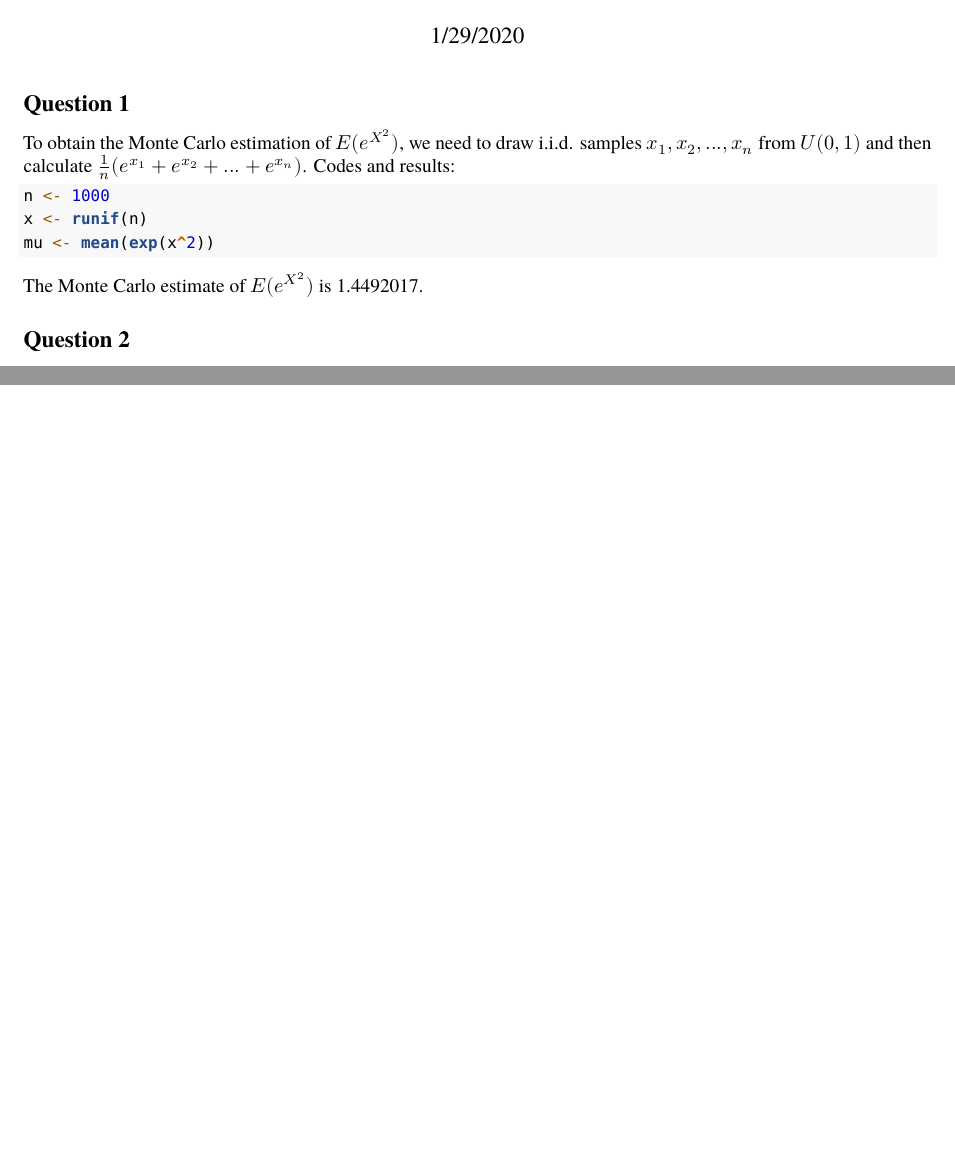
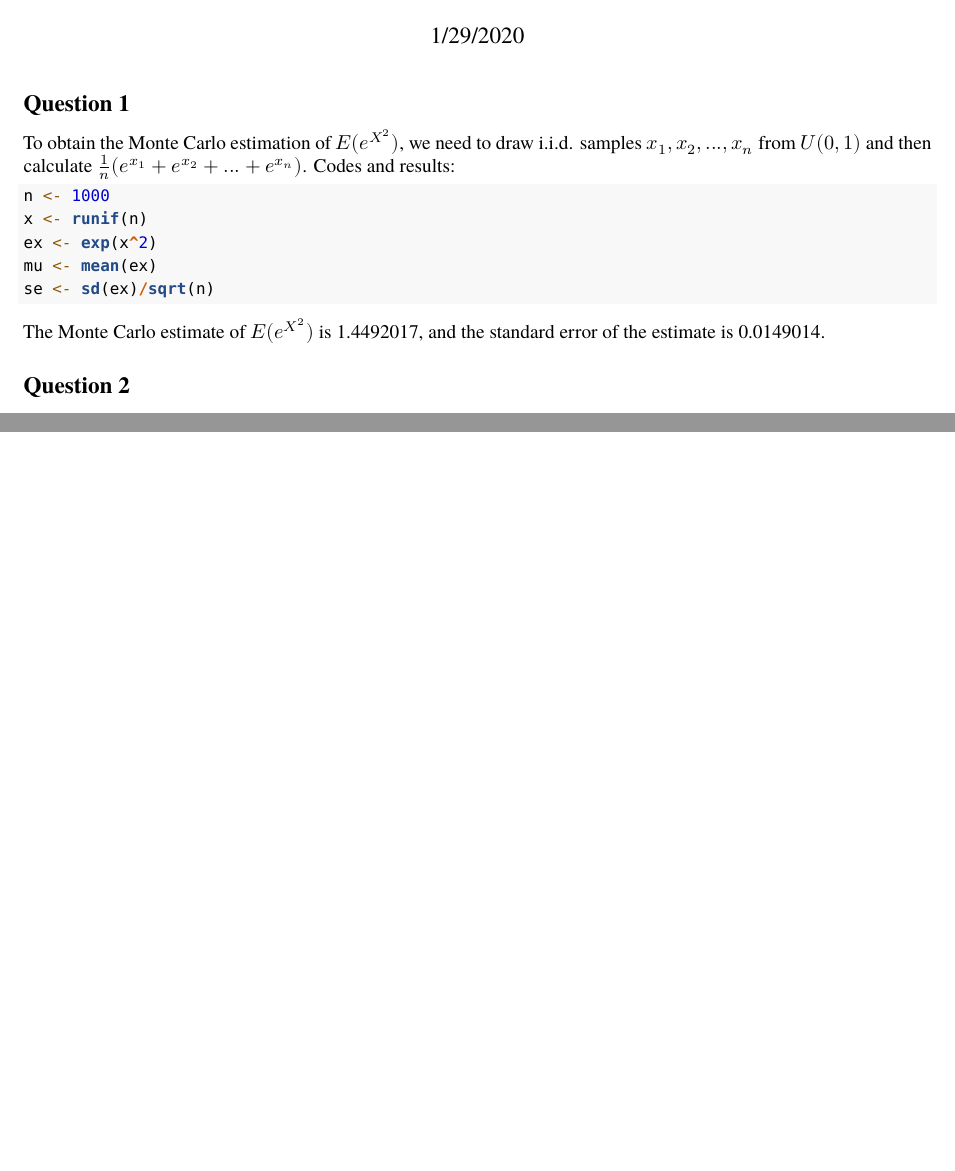
Before and after one commit to tanukiseki/stat525, an R Markdown document (Homework 1.Rmd): two parts of pages 1 and 2 of 2, joined at a grey line, cut so that both start at the same text. Rendered offline with R 4.5, knitr and Pandoc, then LaTeX, with nearby package versions; code that draws random numbers runs with fixed seeds of ours; some code elsewhere in the file could not run offline; a font, style sheet, LaTeX package, included part or bibliography that could not be used is replaced or left out.

Commit message:
Adding the SE in Question 1

````diff
--- a/Homework 1.Rmd
+++ b/Homework 1.Rmd
@@ -20,10 +20,12 @@ To obtain the Monte Carlo estimation of $E(e^{X^2})$, we need to draw i.i.d. sam
 ```{r}
 n <- 1000
 x <- runif(n)
-mu <- mean(exp(x^2))
+ex <- exp(x^2)
+mu <- mean(ex)
+se <- sd(ex)/sqrt(n)
 ```
 
-The Monte Carlo estimate of $E(e^{X^2})$ is `r mu`.
+The Monte Carlo estimate of $E(e^{X^2})$ is `r mu`, and the standard error of the estimate is `r se`.
 
 ## Question 2
 
````
